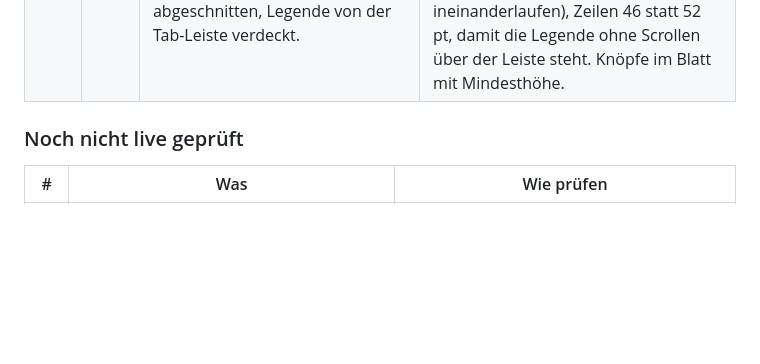
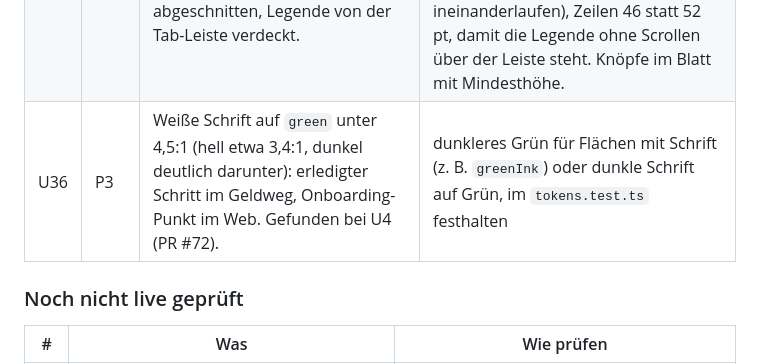
Before and after one commit to dolli17/TCMApp, a Markdown page: docs/testphase-befunde.md, the part around the change. Rendered like a GitHub page; blank space fills up the shorter version.

Commit message:
Befund U36: weiße Schrift auf Grün (#73)
Neuer Befund aus PR #72 (U4): Weiß auf `green` liegt unter 4,5:1. Nur
die Befundliste, kein Code.

🤖 Generated with [Claude Code](https://claude.com/claude-code)

Co-authored-by: dolli <lucas.dollmann@uni-konstanz.de>
Co-authored-by: Claude Opus 5.5 (1M context) <noreply@anthropic.com>

```diff
--- a/docs/testphase-befunde.md
+++ b/docs/testphase-befunde.md
@@ -184,6 +184,7 @@ Verdacht, beim Fix klären: Abbuchungstag ist kein Bankarbeitstag (Samstag, 25.1
 | U32 | P3 | Mitgliederliste mit zwei Filtersystemen | **Erledigt (PR #70):** Auswahlfeld „Bestand“ neben der Suche, eine Chipreihe mit Art und Rollen; alte `?filter=trainer`-Links landen beim Chip. |
 | U33 | P2 | Beim Sperren in der App war die Kategorie fest „Platzpflege“. Im Plan stand „gesperrt“ statt der Kategorie. | **Erledigt (PR #50):** Kategorie (Buchungsart mit `applies_to = 'blocking'`) wählbar in App und Web. Im Plan oben die Kategorie, darunter der Grund, falls es einen gibt (`blockingLabel` in `@tcm/core`). |
 | U34 | P2 | App, Tab Plätze: zwei Segmentleisten übereinander, Stundenbeschriftung rechts abgeschnitten, Legende von der Tab-Leiste verdeckt. | **Erledigt (PR #50):** Übersicht/Freie Zeiten über einen Raster/Liste-Umschalter rechts in der Datumszeile. Raster-Schrift wächst nur begrenzt mit (große Schrift ließ die Stunden ineinanderlaufen), Zeilen 46 statt 52 pt, damit die Legende ohne Scrollen über der Leiste steht. Knöpfe im Blatt mit Mindesthöhe. |
+| U36 | P3 | Weiße Schrift auf `green` unter 4,5:1 (hell etwa 3,4:1, dunkel deutlich darunter): erledigter Schritt im Geldweg, Onboarding-Punkt im Web. Gefunden bei U4 (PR #72). | dunkleres Grün für Flächen mit Schrift (z. B. `greenInk`) oder dunkle Schrift auf Grün, im `tokens.test.ts` festhalten |
 
 ### Noch nicht live geprüft
 
```
